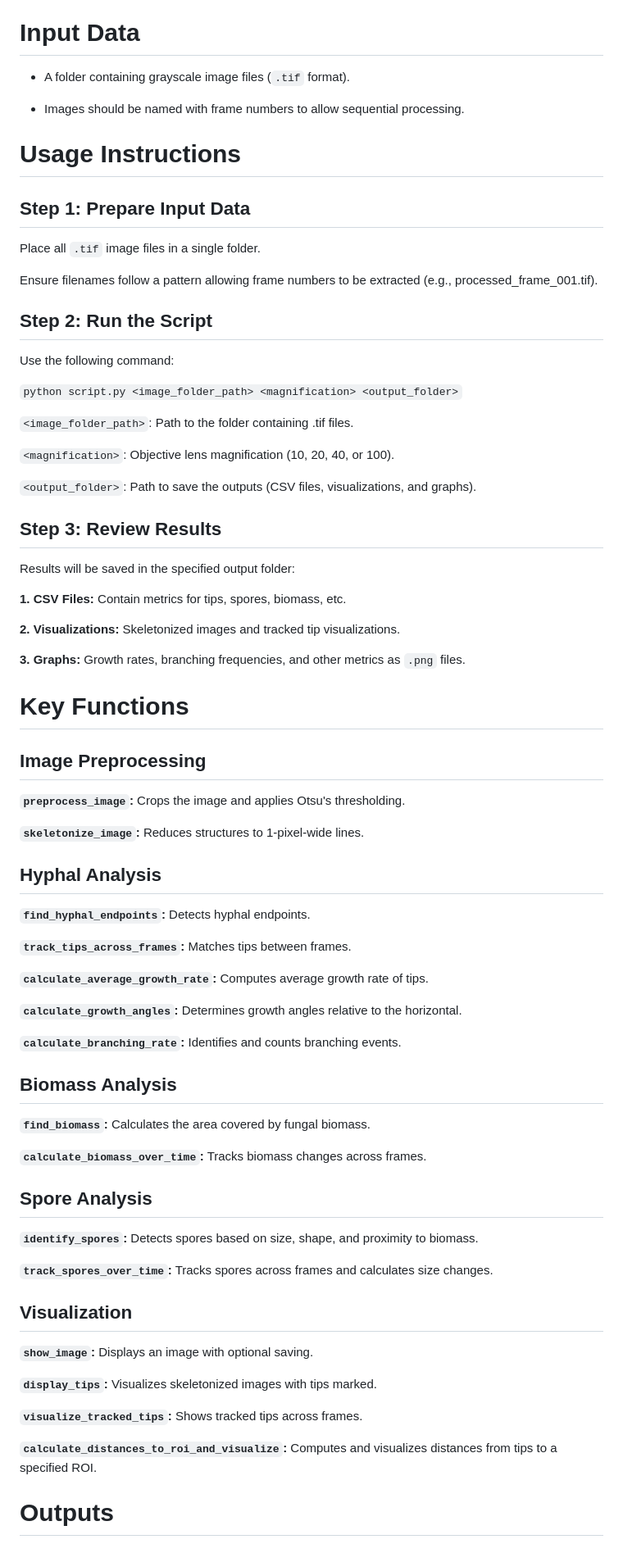
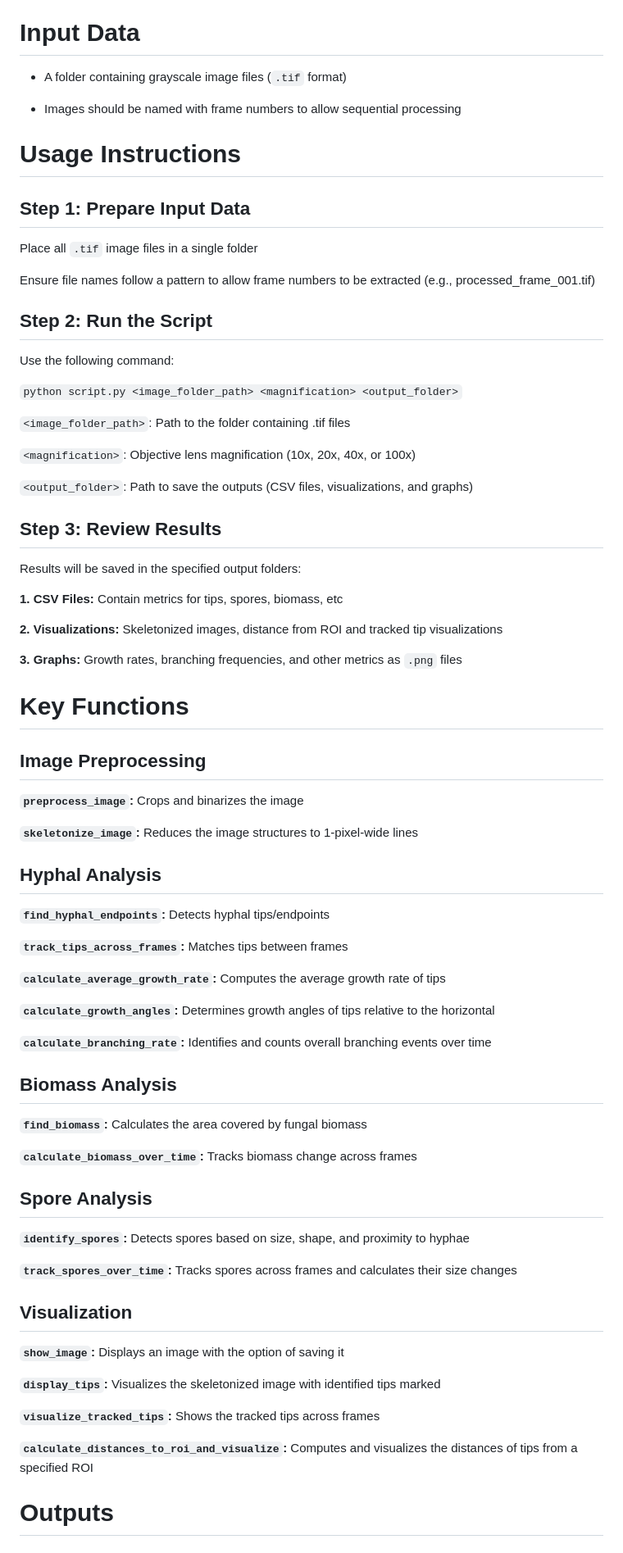
Before and after one commit to evan-hammerstein/HyphaTracker, a Markdown page: README.md, the part around the change printed below. Shown: that part at 82% size. Drawn GitHub-style.

```diff
--- a/README.md
+++ b/README.md
@@ -45,17 +45,17 @@ Ensure all dependencies are installed before running the script.
 
 # Input Data
 
-* A folder containing grayscale image files (`.tif` format).
+* A folder containing grayscale image files (`.tif` format)
 
-* Images should be named with frame numbers to allow sequential processing.
+* Images should be named with frame numbers to allow sequential processing
 
 # Usage Instructions
 
 ## Step 1: Prepare Input Data
 
-Place all `.tif` image files in a single folder.
+Place all `.tif` image files in a single folder
 
-Ensure filenames follow a pattern allowing frame numbers to be extracted (e.g., processed_frame_001.tif).
+Ensure file names follow a pattern to allow frame numbers to be extracted (e.g., processed_frame_001.tif)
 
 ## Step 2: Run the Script
 
@@ -63,63 +63,63 @@ Use the following command:
 
 `python script.py <image_folder_path> <magnification> <output_folder>`
 
-`<image_folder_path>`: Path to the folder containing .tif files.
+`<image_folder_path>`: Path to the folder containing .tif files
 
-`<magnification>`: Objective lens magnification (10, 20, 40, or 100).
+`<magnification>`: Objective lens magnification (10x, 20x, 40x, or 100x)
 
-`<output_folder>`: Path to save the outputs (CSV files, visualizations, and graphs).
+`<output_folder>`: Path to save the outputs (CSV files, visualizations, and graphs)
 
 ## Step 3: Review Results
 
-Results will be saved in the specified output folder:
+Results will be saved in the specified output folders:
 
-**1. CSV Files:** Contain metrics for tips, spores, biomass, etc.
+**1. CSV Files:** Contain metrics for tips, spores, biomass, etc
 
-**2. Visualizations:** Skeletonized images and tracked tip visualizations.
+**2. Visualizations:** Skeletonized images, distance from ROI and tracked tip visualizations
 
-**3. Graphs:** Growth rates, branching frequencies, and other metrics as `.png` files.
+**3. Graphs:** Growth rates, branching frequencies, and other metrics as `.png` files
 
 # Key Functions
 
 ## Image Preprocessing
 
-**`preprocess_image`:** Crops the image and applies Otsu's thresholding.
+**`preprocess_image`:** Crops and binarizes the image
 
-**`skeletonize_image`:** Reduces structures to 1-pixel-wide lines.
+**`skeletonize_image`:** Reduces the image structures to 1-pixel-wide lines
 
 ## Hyphal Analysis
 
-**`find_hyphal_endpoints`:** Detects hyphal endpoints.
+**`find_hyphal_endpoints`:** Detects hyphal tips/endpoints
 
-**`track_tips_across_frames`:** Matches tips between frames.
+**`track_tips_across_frames`:** Matches tips between frames
 
-**`calculate_average_growth_rate`:** Computes average growth rate of tips.
+**`calculate_average_growth_rate`:** Computes the average growth rate of tips
 
-**`calculate_growth_angles`:** Determines growth angles relative to the horizontal.
+**`calculate_growth_angles`:** Determines growth angles of tips relative to the horizontal
 
-**`calculate_branching_rate`:** Identifies and counts branching events.
+**`calculate_branching_rate`:** Identifies and counts overall branching events over time
 
 ## Biomass Analysis
 
-**`find_biomass`:** Calculates the area covered by fungal biomass.
+**`find_biomass`:** Calculates the area covered by fungal biomass
 
-**`calculate_biomass_over_time`:** Tracks biomass changes across frames.
+**`calculate_biomass_over_time`:** Tracks biomass change across frames
 
 ## Spore Analysis
 
-**`identify_spores`:** Detects spores based on size, shape, and proximity to biomass.
+**`identify_spores`:** Detects spores based on size, shape, and proximity to hyphae
 
-**`track_spores_over_time`:** Tracks spores across frames and calculates size changes.
+**`track_spores_over_time`:** Tracks spores across frames and calculates their size changes
 
 ## Visualization
 
-**`show_image`:** Displays an image with optional saving.
+**`show_image`:** Displays an image with the option of saving it
 
-**`display_tips`:** Visualizes skeletonized images with tips marked.
+**`display_tips`:** Visualizes the skeletonized image with identified tips marked
 
-**`visualize_tracked_tips`:** Shows tracked tips across frames.
+**`visualize_tracked_tips`:** Shows the tracked tips across frames
 
-**`calculate_distances_to_roi_and_visualize`:** Computes and visualizes distances from tips to a specified ROI.
+**`calculate_distances_to_roi_and_visualize`:** Computes and visualizes the distances of tips from a specified ROI
 
 # Outputs
 
```
Also changed, not shown: other parts of README.md (+21 -21 lines).
